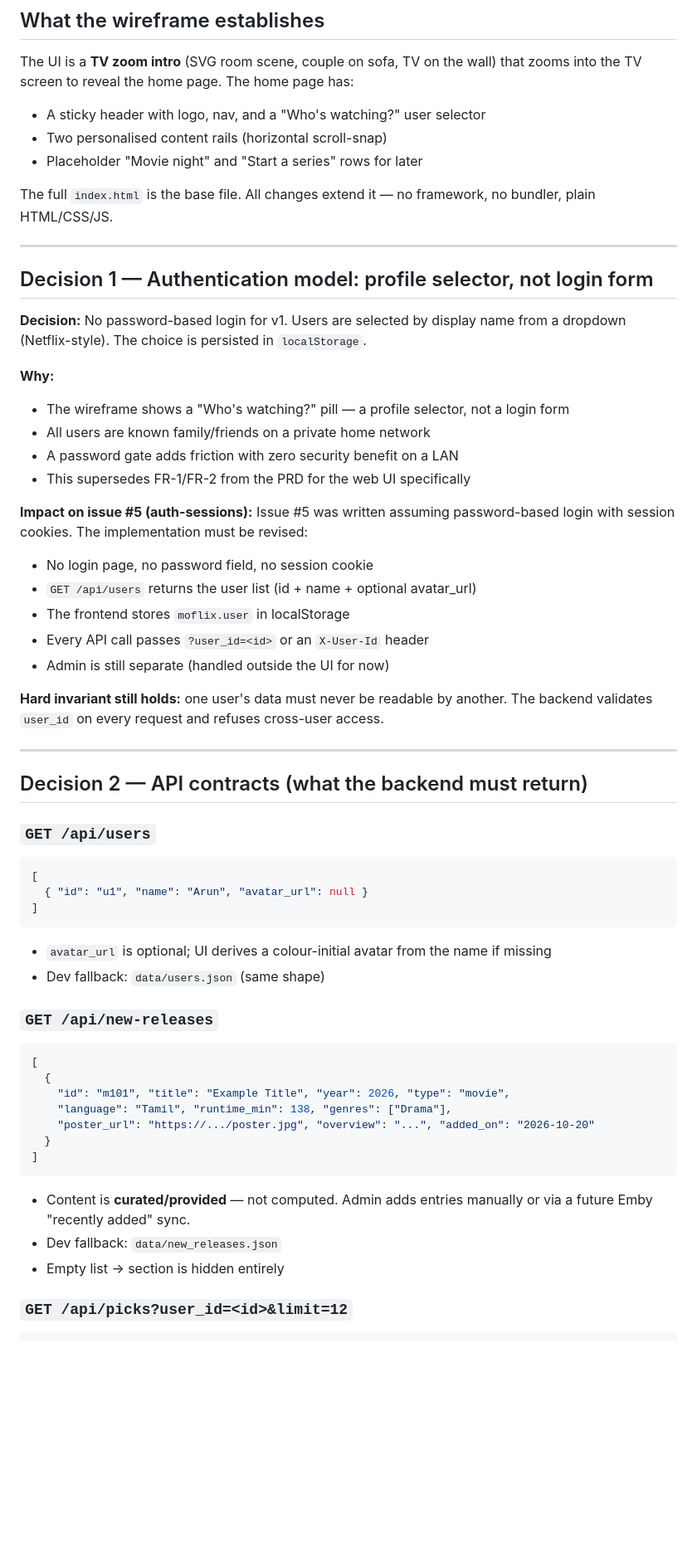
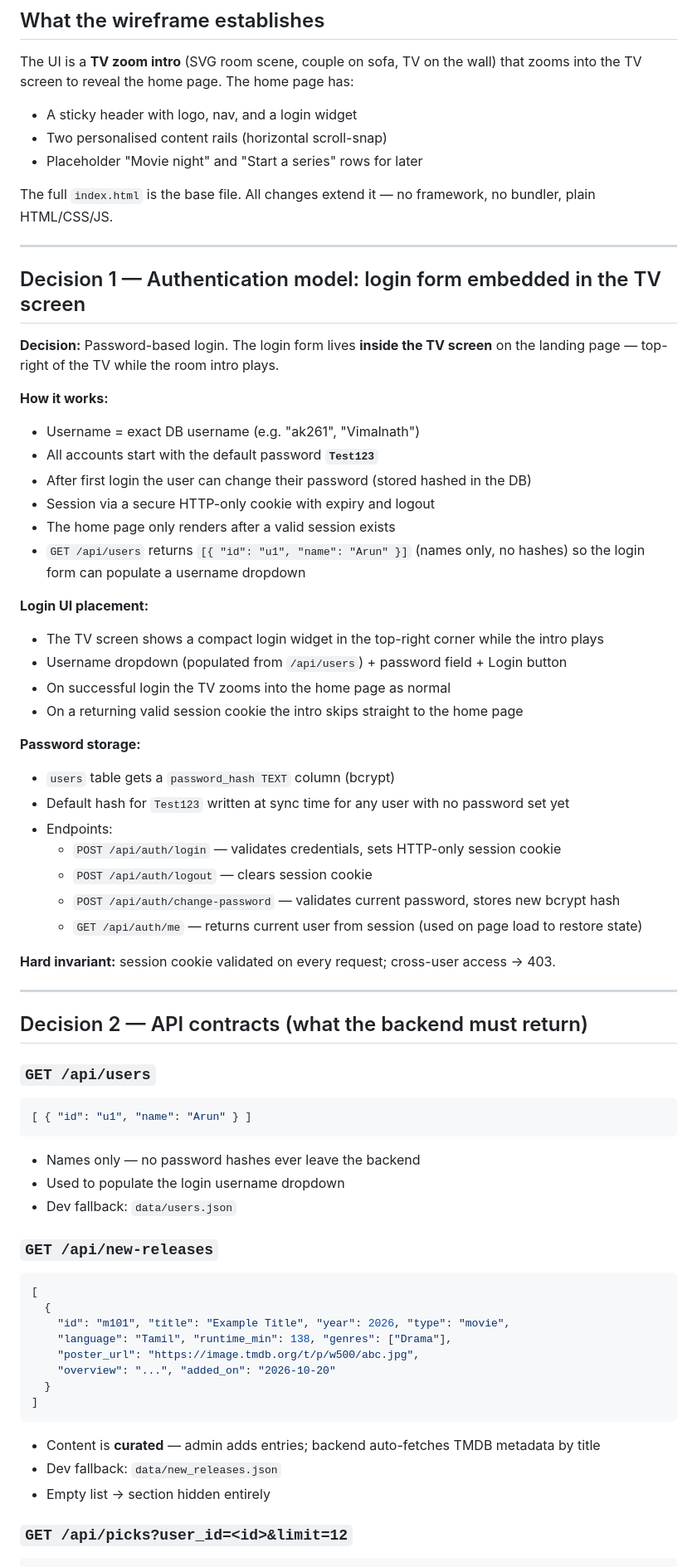
Before and after one commit to arunkumar2k5/moflix-rec, a Markdown page: docs/adr-002-ui-design.md, the part around one of its changes. Shown at 83% size. Drawn GitHub-style; blank space fills up the shorter version.

Commit message:
docs: update ADR-002 with finalised login model (TV screen embed, Test123 default)

````diff
--- a/docs/adr-002-ui-design.md
+++ b/docs/adr-002-ui-design.md
@@ -10,7 +10,7 @@
 
 The UI is a **TV zoom intro** (SVG room scene, couple on sofa, TV on the wall) that zooms
 into the TV screen to reveal the home page. The home page has:
-- A sticky header with logo, nav, and a "Who's watching?" user selector
+- A sticky header with logo, nav, and a login widget
 - Two personalised content rails (horizontal scroll-snap)
 - Placeholder "Movie night" and "Start a series" rows for later
 
@@ -19,28 +19,36 @@ plain HTML/CSS/JS.
 
 ---
 
-## Decision 1 — Authentication model: profile selector, not login form
+## Decision 1 — Authentication model: login form embedded in the TV screen
 
-**Decision:** No password-based login for v1. Users are selected by display name from a
-dropdown (Netflix-style). The choice is persisted in `localStorage`.
+**Decision:** Password-based login. The login form lives **inside the TV screen** on the
+landing page — top-right of the TV while the room intro plays.
 
-**Why:**
-- The wireframe shows a "Who's watching?" pill — a profile selector, not a login form
-- All users are known family/friends on a private home network
-- A password gate adds friction with zero security benefit on a LAN
-- This supersedes FR-1/FR-2 from the PRD for the web UI specifically
+**How it works:**
+- Username = exact DB username (e.g. "ak261", "Vimalnath")
+- All accounts start with the default password **`Test123`**
+- After first login the user can change their password (stored hashed in the DB)
+- Session via a secure HTTP-only cookie with expiry and logout
+- The home page only renders after a valid session exists
+- `GET /api/users` returns `[{ "id": "u1", "name": "Arun" }]` (names only, no hashes)
+  so the login form can populate a username dropdown
 
-**Impact on issue #5 (auth-sessions):**
-Issue #5 was written assuming password-based login with session cookies. The implementation
-must be revised:
-- No login page, no password field, no session cookie
-- `GET /api/users` returns the user list (id + name + optional avatar_url)
-- The frontend stores `moflix.user` in localStorage
-- Every API call passes `?user_id=<id>` or an `X-User-Id` header
-- Admin is still separate (handled outside the UI for now)
+**Login UI placement:**
+- The TV screen shows a compact login widget in the top-right corner while the intro plays
+- Username dropdown (populated from `/api/users`) + password field + Login button
+- On successful login the TV zooms into the home page as normal
+- On a returning valid session cookie the intro skips straight to the home page
 
-**Hard invariant still holds:** one user's data must never be readable by another.
-The backend validates `user_id` on every request and refuses cross-user access.
+**Password storage:**
+- `users` table gets a `password_hash TEXT` column (bcrypt)
+- Default hash for `Test123` written at sync time for any user with no password set yet
+- Endpoints:
+  - `POST /api/auth/login` — validates credentials, sets HTTP-only session cookie
+  - `POST /api/auth/logout` — clears session cookie
+  - `POST /api/auth/change-password` — validates current password, stores new bcrypt hash
+  - `GET /api/auth/me` — returns current user from session (used on page load to restore state)
+
+**Hard invariant:** session cookie validated on every request; cross-user access → 403.
 
 ---
 
@@ -48,12 +56,11 @@ The backend validates `user_id` on every request and refuses cross-user access.
 
 ### `GET /api/users`
 ```json
-[
-  { "id": "u1", "name": "Arun", "avatar_url": null }
-]
+[ { "id": "u1", "name": "Arun" } ]
 ```
-- `avatar_url` is optional; UI derives a colour-initial avatar from the name if missing
-- Dev fallback: `data/users.json` (same shape)
+- Names only — no password hashes ever leave the backend
+- Used to populate the login username dropdown
+- Dev fallback: `data/users.json`
 
 ### `GET /api/new-releases`
 ```json
@@ -61,14 +68,14 @@ The backend validates `user_id` on every request and refuses cross-user access.
   {
     "id": "m101", "title": "Example Title", "year": 2026, "type": "movie",
     "language": "Tamil", "runtime_min": 138, "genres": ["Drama"],
-    "poster_url": "https://.../poster.jpg", "overview": "...", "added_on": "2026-10-20"
+    "poster_url": "https://image.tmdb.org/t/p/w500/abc.jpg",
+    "overview": "...", "added_on": "2026-10-20"
   }
 ]
 ```
-- Content is **curated/provided** — not computed. Admin adds entries manually or via a
-  future Emby "recently added" sync.
+- Content is **curated** — admin adds entries; backend auto-fetches TMDB metadata by title
 - Dev fallback: `data/new_releases.json`
-- Empty list → section is hidden entirely
+- Empty list → section hidden entirely
 
 ### `GET /api/picks?user_id=<id>&limit=12`
 ```json
````
Also changed, not shown: other parts of docs/adr-002-ui-design.md (+39 -47 lines).
